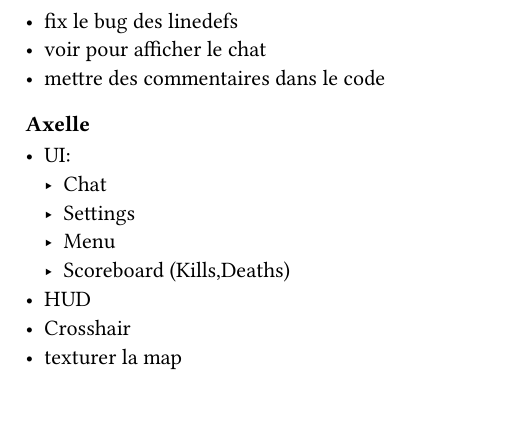
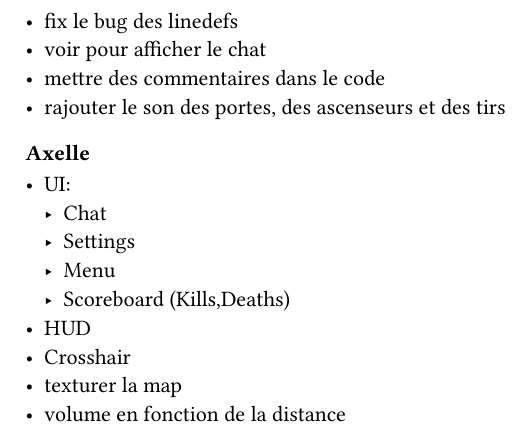
Before and after one commit to Esteban795/DOOM-2077, a Typst document (specs/cr6.typ): part of page 2 of 2, cut so that both start at the same text. The pictures show the PDF file specs/cr6.pdf that the author committed with the source.

Commit message:
fix : g oublie des trucs haha

```diff
--- a/specs/cr6.typ
+++ b/specs/cr6.typ
@@ -63,6 +63,8 @@ Prochaine réunion avant dernière semaine (le mercredi inshallah)
 - fix le bug des linedefs
 - voir pour afficher le chat
 - mettre des commentaires dans le code
+- rajouter le son des portes, des ascenseurs et des tirs
+
 
 === Axelle
 
@@ -74,3 +76,4 @@ Prochaine réunion avant dernière semaine (le mercredi inshallah)
 - HUD
 - Crosshair
 - texturer la map
+- volume en fonction de la distance
```
Also changed, not shown: specs/cr6.pdf.
